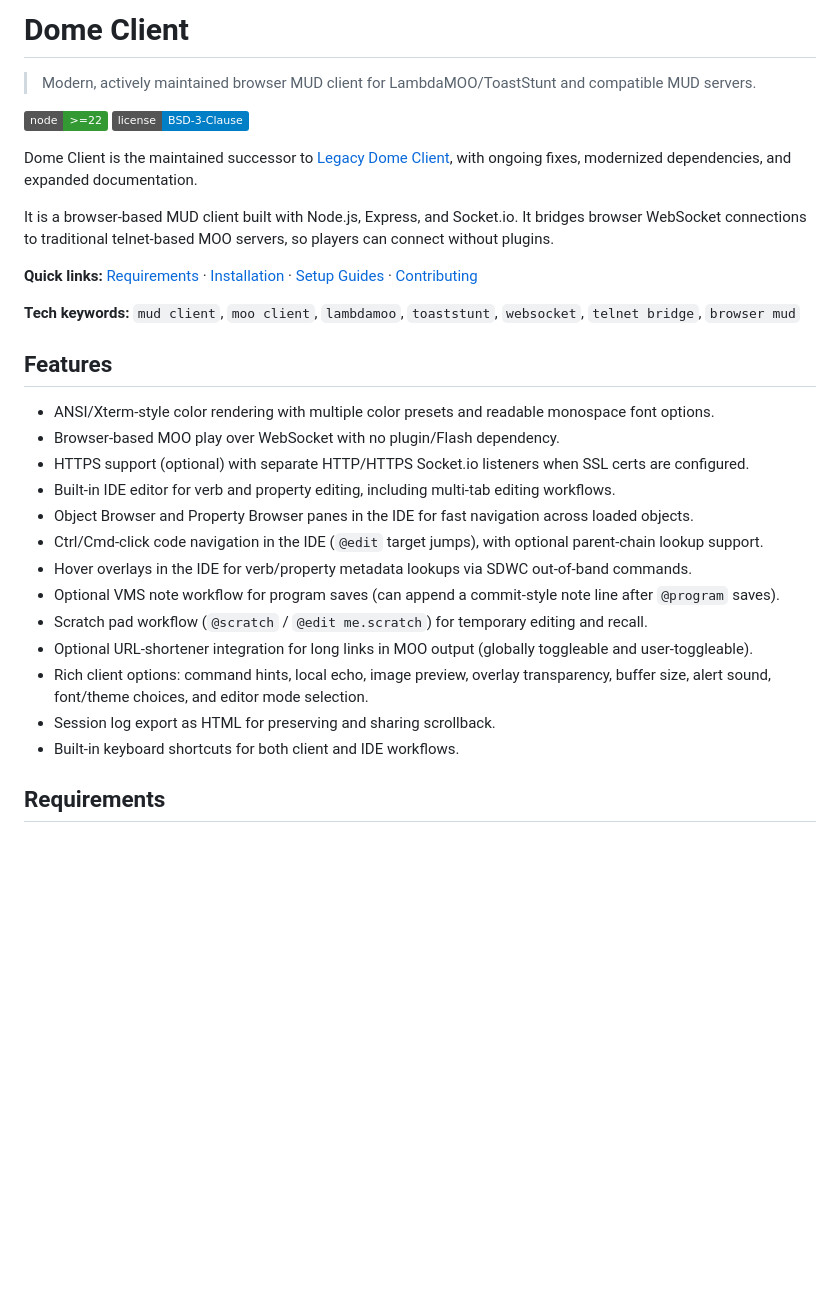
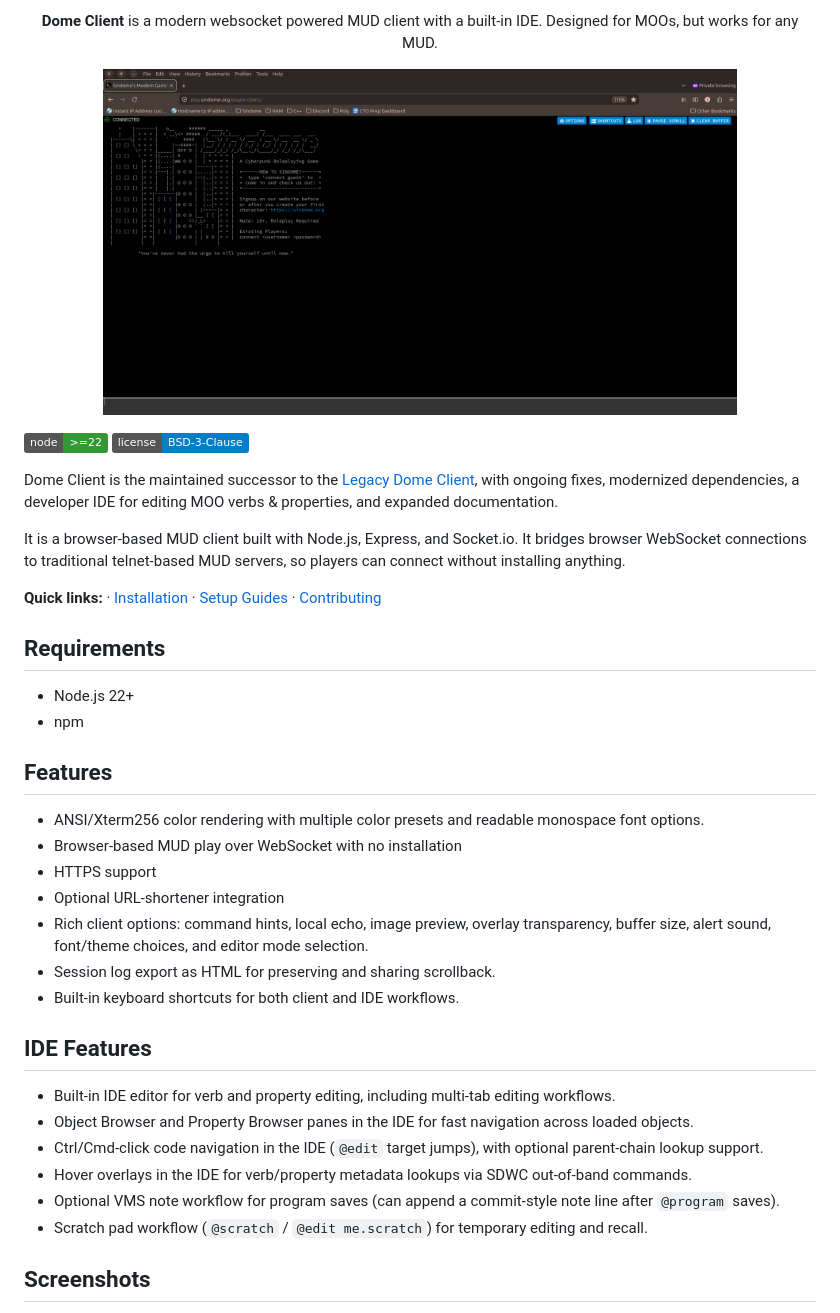
Before and after one commit to SindomeCorp/dome-client, a Markdown page: README.md, the part around one of its changes. Drawn GitHub-style; badges without logos; blank space fills up the shorter version.

```diff
--- a/README.md
+++ b/README.md
@@ -1,33 +1,40 @@
-# Dome Client
-
-> Modern, actively maintained browser MUD client for LambdaMOO/ToastStunt and compatible MUD servers.
+<p align="center"><strong>Dome Client</strong> is a modern websocket powered MUD client with a built-in IDE. Designed for MOOs, but works for any MUD.</p>
+<p align="center">
+  <img src="docs/images/client-connection.png" alt="Dome Client connected to a game" width="80%" />
+</p>
+</br>
 
 [![Node.js](https://img.shields.io/badge/node-%3E%3D22-339933?logo=node.js&logoColor=white)](#requirements)
 [![License](https://img.shields.io/badge/license-BSD--3--Clause-blue.svg)](LICENSE.txt)
 
-Dome Client is the maintained successor to [Legacy Dome Client](https://github.com/javaChilly/dome-client.js), with ongoing fixes, modernized dependencies, and expanded documentation.
+Dome Client is the maintained successor to the [Legacy Dome Client](https://github.com/javaChilly/dome-client.js), with ongoing fixes, modernized dependencies, a developer IDE for editing MOO verbs & properties, and expanded documentation.
 
-It is a browser-based MUD client built with Node.js, Express, and Socket.io. It bridges browser WebSocket connections to traditional telnet-based MOO servers, so players can connect without plugins.
+It is a browser-based MUD client built with Node.js, Express, and Socket.io. It bridges browser WebSocket connections to traditional telnet-based MUD servers, so players can connect without installing anything.
 
-**Quick links:** [Requirements](#requirements) · [Installation](#installation) · [Setup Guides](#setup-guides) · [Contributing](#contributing)
+**Quick links:** · [Installation](#installation) · [Setup Guides](#setup-guides) · [Contributing](#contributing)
 
-**Tech keywords:** `mud client`, `moo client`, `lambdamoo`, `toaststunt`, `websocket`, `telnet bridge`, `browser mud`
+## Requirements
+
+- Node.js 22+
+- npm
 
 ## Features
 
-- ANSI/Xterm-style color rendering with multiple color presets and readable monospace font options.
-- Browser-based MOO play over WebSocket with no plugin/Flash dependency.
-- HTTPS support (optional) with separate HTTP/HTTPS Socket.io listeners when SSL certs are configured.
+- ANSI/Xterm256 color rendering with multiple color presets and readable monospace font options.
+- Browser-based MUD play over WebSocket with no installation
+- HTTPS support
+- Optional URL-shortener integration
+- Rich client options: command hints, local echo, image preview, overlay transparency, buffer size, alert sound, font/theme choices, and editor mode selection.
+- Session log export as HTML for preserving and sharing scrollback.
+- Built-in keyboard shortcuts for both client and IDE workflows.
+
+## IDE Features
 - Built-in IDE editor for verb and property editing, including multi-tab editing workflows.
 - Object Browser and Property Browser panes in the IDE for fast navigation across loaded objects.
 - Ctrl/Cmd-click code navigation in the IDE (`@edit` target jumps), with optional parent-chain lookup support.
 - Hover overlays in the IDE for verb/property metadata lookups via SDWC out-of-band commands.
 - Optional VMS note workflow for program saves (can append a commit-style note line after `@program` saves).
 - Scratch pad workflow (`@scratch` / `@edit me.scratch`) for temporary editing and recall.
-- Optional URL-shortener integration for long links in MOO output (globally toggleable and user-toggleable).
-- Rich client options: command hints, local echo, image preview, overlay transparency, buffer size, alert sound, font/theme choices, and editor mode selection.
-- Session log export as HTML for preserving and sharing scrollback.
-- Built-in keyboard shortcuts for both client and IDE workflows.
 
-## Requirements
+## Screenshots
 
```
Also changed, not shown: other parts of README.md (+28 -22 lines).
